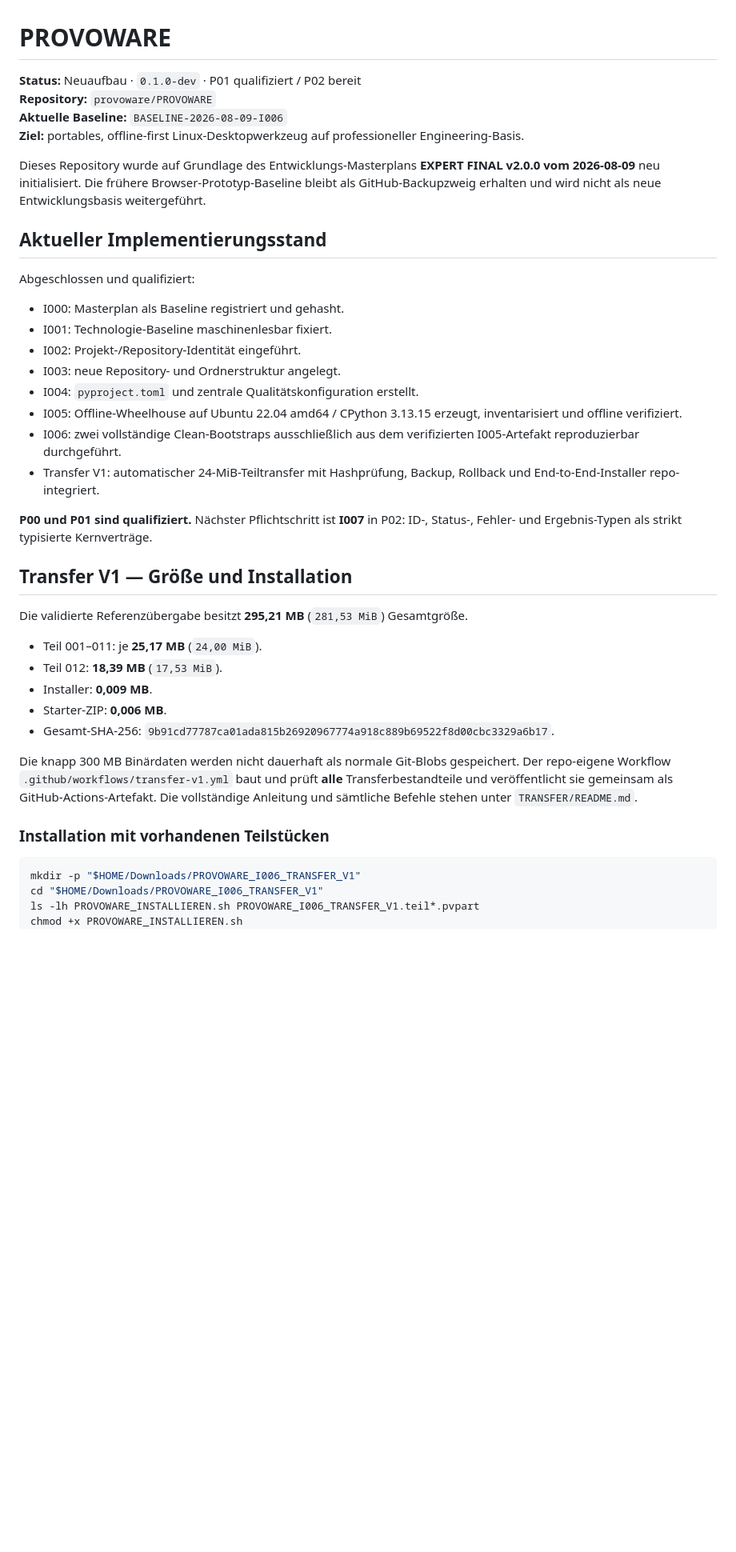
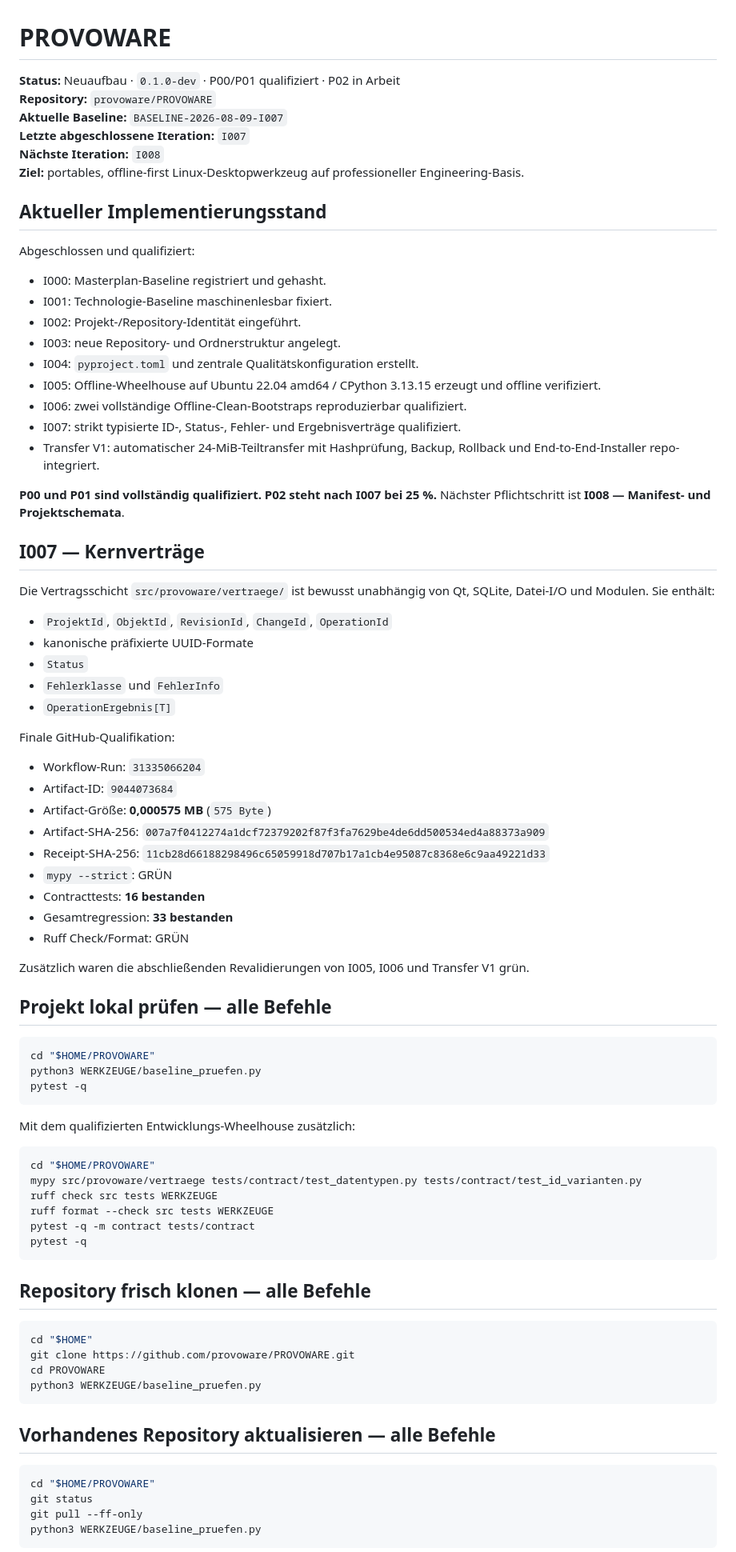
Before and after one commit to provoware/PROVOWARE, a Markdown page: README.md, the part around one of its changes. Shown at 80% size. GitHub-like rendering; blank space fills up the shorter version.

Commit message:
docs(i007): README auf I007 und vollständige Befehle aktualisieren

````diff
--- a/README.md
+++ b/README.md
@@ -1,41 +1,86 @@
 # PROVOWARE
 
-**Status:** Neuaufbau · `0.1.0-dev` · P01 qualifiziert / P02 bereit
+**Status:** Neuaufbau · `0.1.0-dev` · P00/P01 qualifiziert · P02 in Arbeit
 **Repository:** `provoware/PROVOWARE`
-**Aktuelle Baseline:** `BASELINE-2026-08-09-I006`
+**Aktuelle Baseline:** `BASELINE-2026-08-09-I007`
+**Letzte abgeschlossene Iteration:** `I007`
+**Nächste Iteration:** `I008`
 **Ziel:** portables, offline-first Linux-Desktopwerkzeug auf professioneller Engineering-Basis.
-
-Dieses Repository wurde auf Grundlage des Entwicklungs-Masterplans **EXPERT FINAL v2.0.0 vom 2026-08-09** neu initialisiert. Die frühere Browser-Prototyp-Baseline bleibt als GitHub-Backupzweig erhalten und wird nicht als neue Entwicklungsbasis weitergeführt.
 
 ## Aktueller Implementierungsstand
 
 Abgeschlossen und qualifiziert:
-- I000: Masterplan als Baseline registriert und gehasht.
+
+- I000: Masterplan-Baseline registriert und gehasht.
 - I001: Technologie-Baseline maschinenlesbar fixiert.
 - I002: Projekt-/Repository-Identität eingeführt.
 - I003: neue Repository- und Ordnerstruktur angelegt.
 - I004: `pyproject.toml` und zentrale Qualitätskonfiguration erstellt.
-- I005: Offline-Wheelhouse auf Ubuntu 22.04 amd64 / CPython 3.13.15 erzeugt, inventarisiert und offline verifiziert.
-- I006: zwei vollständige Clean-Bootstraps ausschließlich aus dem verifizierten I005-Artefakt reproduzierbar durchgeführt.
+- I005: Offline-Wheelhouse auf Ubuntu 22.04 amd64 / CPython 3.13.15 erzeugt und offline verifiziert.
+- I006: zwei vollständige Offline-Clean-Bootstraps reproduzierbar qualifiziert.
+- I007: strikt typisierte ID-, Status-, Fehler- und Ergebnisverträge qualifiziert.
 - Transfer V1: automatischer 24-MiB-Teiltransfer mit Hashprüfung, Backup, Rollback und End-to-End-Installer repo-integriert.
 
-**P00 und P01 sind qualifiziert.** Nächster Pflichtschritt ist **I007** in P02: ID-, Status-, Fehler- und Ergebnis-Typen als strikt typisierte Kernverträge.
+**P00 und P01 sind vollständig qualifiziert. P02 steht nach I007 bei 25 %.** Nächster Pflichtschritt ist **I008 — Manifest- und Projektschemata**.
 
-## Transfer V1 — Größe und Installation
+## I007 — Kernverträge
 
-Die validierte Referenzübergabe besitzt **295,21 MB** (`281,53 MiB`) Gesamtgröße.
+Die Vertragsschicht `src/provoware/vertraege/` ist bewusst unabhängig von Qt, SQLite, Datei-I/O und Modulen. Sie enthält:
 
-- Teil 001–011: je **25,17 MB** (`24,00 MiB`).
-- Teil 012: **18,39 MB** (`17,53 MiB`).
-- Installer: **0,009 MB**.
-- Starter-ZIP: **0,006 MB**.
-- Gesamt-SHA-256: `9b91cd77787ca01ada815b26920967774a918c889b69522f8d00cbc3329a6b17`.
+- `ProjektId`, `ObjektId`, `RevisionId`, `ChangeId`, `OperationId`
+- kanonische präfixierte UUID-Formate
+- `Status`
+- `Fehlerklasse` und `FehlerInfo`
+- `OperationErgebnis[T]`
 
-Die knapp 300 MB Binärdaten werden nicht dauerhaft als normale Git-Blobs gespeichert. Der repo-eigene Workflow `.github/workflows/transfer-v1.yml` baut und prüft **alle** Transferbestandteile und veröffentlicht sie gemeinsam als GitHub-Actions-Artefakt. Die vollständige Anleitung und sämtliche Befehle stehen unter `TRANSFER/README.md`.
+Finale GitHub-Qualifikation:
 
-### Installation mit vorhandenen Teilstücken
+- Workflow-Run: `31335066204`
+- Artifact-ID: `9044073684`
+- Artifact-Größe: **0,000575 MB** (`575 Byte`)
+- Artifact-SHA-256: `007a7f0412274a1dcf72379202f87f3fa7629be4de6dd500534ed4a88373a909`
+- Receipt-SHA-256: `11cb28d66188298496c65059918d707b17a1cb4e95087c8368e6c9aa49221d33`
+- `mypy --strict`: GRÜN
+- Contracttests: **16 bestanden**
+- Gesamtregression: **33 bestanden**
+- Ruff Check/Format: GRÜN
+
+Zusätzlich waren die abschließenden Revalidierungen von I005, I006 und Transfer V1 grün.
+
+## Projekt lokal prüfen — alle Befehle
 
 ```bash
-mkdir -p "$HOME/Downloads/PROVOWARE_I006_TRANSFER_V1"
-cd "$HOME/Downloads/PROVOWARE_I006_TRANSFER_V1"
-ls -lh PROVOWARE_INSTALLIEREN.sh PROVOWARE_I006_TRANSFER_V1.teil*.pvpart
+cd "$HOME/PROVOWARE"
+python3 WERKZEUGE/baseline_pruefen.py
+pytest -q
+```
+
+Mit dem qualifizierten Entwicklungs-Wheelhouse zusätzlich:
+
+```bash
+cd "$HOME/PROVOWARE"
+mypy src/provoware/vertraege tests/contract/test_datentypen.py tests/contract/test_id_varianten.py
+ruff check src tests WERKZEUGE
+ruff format --check src tests WERKZEUGE
+pytest -q -m contract tests/contract
+pytest -q
+```
+
+## Repository frisch klonen — alle Befehle
+
+```bash
+cd "$HOME"
+git clone https://github.com/provoware/PROVOWARE.git
+cd PROVOWARE
+python3 WERKZEUGE/baseline_pruefen.py
+```
+
+## Vorhandenes Repository aktualisieren — alle Befehle
+
+```bash
+cd "$HOME/PROVOWARE"
+git status
+git pull --ff-only
+python3 WERKZEUGE/baseline_pruefen.py
+```
+
````
Also changed, not shown: other parts of README.md (+40 -29 lines).
